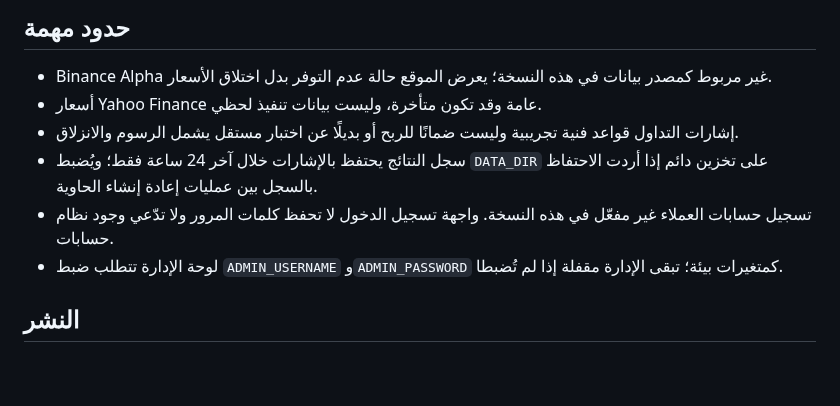
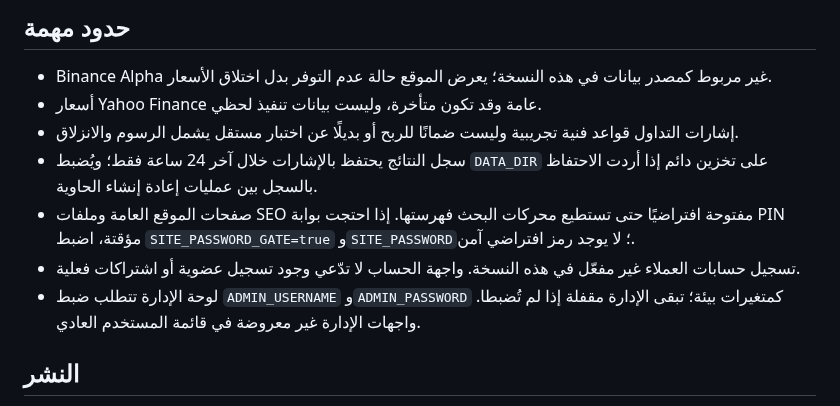
Before and after one commit to aaaksazzz/mudarib-abo-saud, a Markdown page: README.md, the part around the change. Rendered like a GitHub page; blank space fills up the shorter version.

Commit message:
Document public SEO access and optional site PIN gate

```diff
--- a/README.md
+++ b/README.md
@@ -28,8 +28,9 @@
 - أسعار Yahoo Finance عامة وقد تكون متأخرة، وليست بيانات تنفيذ لحظي.
 - إشارات التداول قواعد فنية تجريبية وليست ضمانًا للربح أو بديلًا عن اختبار مستقل يشمل الرسوم والانزلاق.
 - سجل النتائج يحتفظ بالإشارات خلال آخر 24 ساعة فقط؛ ويُضبط `DATA_DIR` على تخزين دائم إذا أردت الاحتفاظ بالسجل بين عمليات إعادة إنشاء الحاوية.
-- تسجيل حسابات العملاء غير مفعّل في هذه النسخة. واجهة تسجيل الدخول لا تحفظ كلمات المرور ولا تدّعي وجود نظام حسابات.
-- لوحة الإدارة تتطلب ضبط `ADMIN_USERNAME` و`ADMIN_PASSWORD` كمتغيرات بيئة؛ تبقى الإدارة مقفلة إذا لم تُضبطا.
+- صفحات الموقع العامة وملفات SEO مفتوحة افتراضيًا حتى تستطيع محركات البحث فهرستها. إذا احتجت بوابة PIN مؤقتة، اضبط `SITE_PASSWORD_GATE=true` و`SITE_PASSWORD`؛ لا يوجد رمز افتراضي آمن.
+- تسجيل حسابات العملاء غير مفعّل في هذه النسخة. واجهة الحساب لا تدّعي وجود تسجيل عضوية أو اشتراكات فعلية.
+- لوحة الإدارة تتطلب ضبط `ADMIN_USERNAME` و`ADMIN_PASSWORD` كمتغيرات بيئة؛ تبقى الإدارة مقفلة إذا لم تُضبطا. واجهات الإدارة غير معروضة في قائمة المستخدم العادي.
 
 ## النشر
 
```
